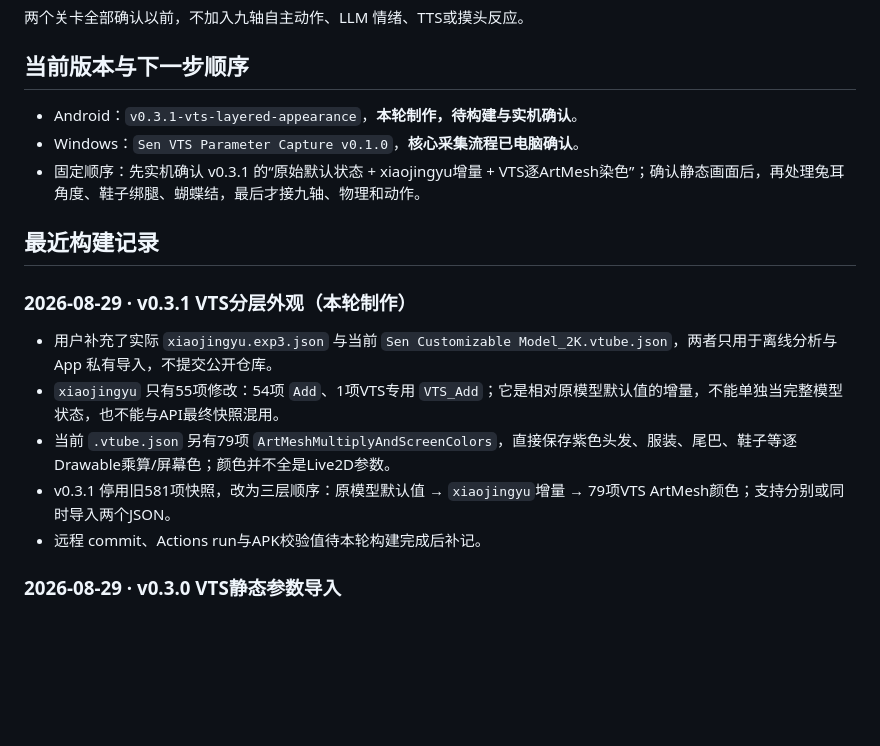
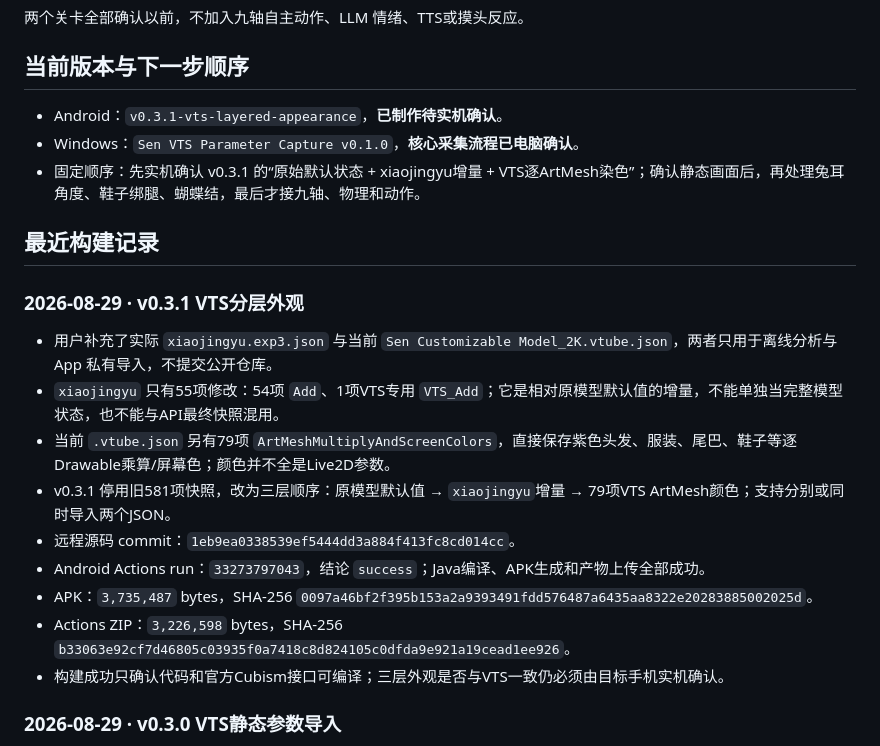
Before and after one commit to catkiss62/Sen-Live2D-Companion-Android, a Markdown page: docs/SEN_TASK_LEDGER.md, the part around the change. Drawn GitHub-style; blank space fills up the shorter version.

Commit message:
docs: record Sen v0.3.1 build

```diff
--- a/docs/SEN_TASK_LEDGER.md
+++ b/docs/SEN_TASK_LEDGER.md
@@ -23,19 +23,23 @@
 
 ## 当前版本与下一步顺序
 
-- Android：`v0.3.1-vts-layered-appearance`，**本轮制作，待构建与实机确认**。
+- Android：`v0.3.1-vts-layered-appearance`，**已制作待实机确认**。
 - Windows：`Sen VTS Parameter Capture v0.1.0`，**核心采集流程已电脑确认**。
 - 固定顺序：先实机确认 v0.3.1 的“原始默认状态 + xiaojingyu增量 + VTS逐ArtMesh染色”；确认静态画面后，再处理兔耳角度、鞋子绑腿、蝴蝶结，最后才接九轴、物理和动作。
 
 ## 最近构建记录
 
-### 2026-08-29 · v0.3.1 VTS分层外观（本轮制作）
+### 2026-08-29 · v0.3.1 VTS分层外观
 
 - 用户补充了实际 `xiaojingyu.exp3.json` 与当前 `Sen Customizable Model_2K.vtube.json`，两者只用于离线分析与 App 私有导入，不提交公开仓库。
 - `xiaojingyu` 只有55项修改：54项 `Add`、1项VTS专用 `VTS_Add`；它是相对原模型默认值的增量，不能单独当完整模型状态，也不能与API最终快照混用。
 - 当前 `.vtube.json` 另有79项 `ArtMeshMultiplyAndScreenColors`，直接保存紫色头发、服装、尾巴、鞋子等逐Drawable乘算/屏幕色；颜色并不全是Live2D参数。
 - v0.3.1 停用旧581项快照，改为三层顺序：原模型默认值 → `xiaojingyu`增量 → 79项VTS ArtMesh颜色；支持分别或同时导入两个JSON。
-- 远程 commit、Actions run与APK校验值待本轮构建完成后补记。
+- 远程源码 commit：`1eb9ea0338539ef5444dd3a884f413fc8cd014cc`。
+- Android Actions run：`33273797043`，结论 `success`；Java编译、APK生成和产物上传全部成功。
+- APK：`3,735,487` bytes，SHA-256 `0097a46bf2f395b153a2a9393491fdd576487a6435aa8322e20283885002025d`。
+- Actions ZIP：`3,226,598` bytes，SHA-256 `b33063e92cf7d46805c03935f0a7418c8d824105c0dfda9e921a19cead1ee926`。
+- 构建成功只确认代码和官方Cubism接口可编译；三层外观是否与VTS一致仍必须由目标手机实机确认。
 
 ### 2026-08-29 · v0.3.0 VTS静态参数导入
 
```
